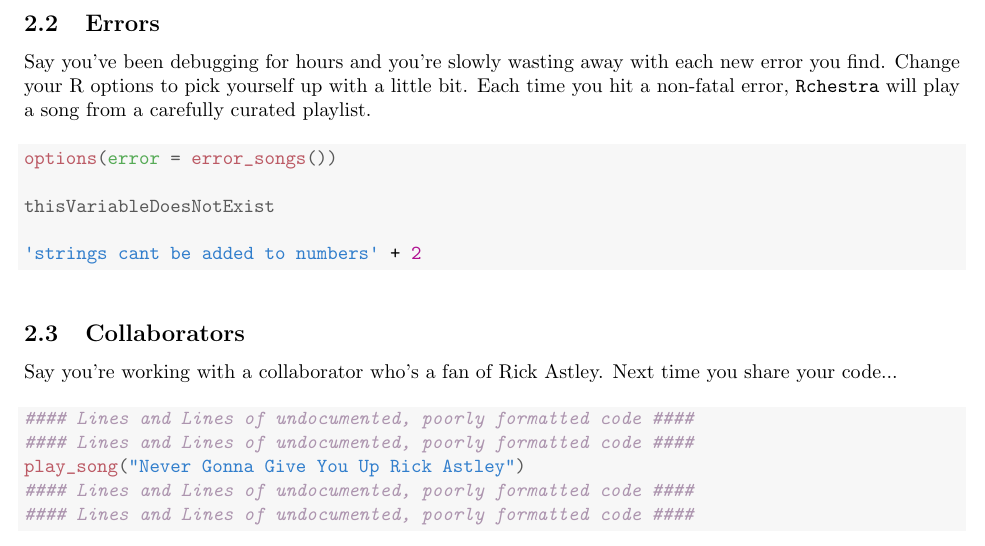
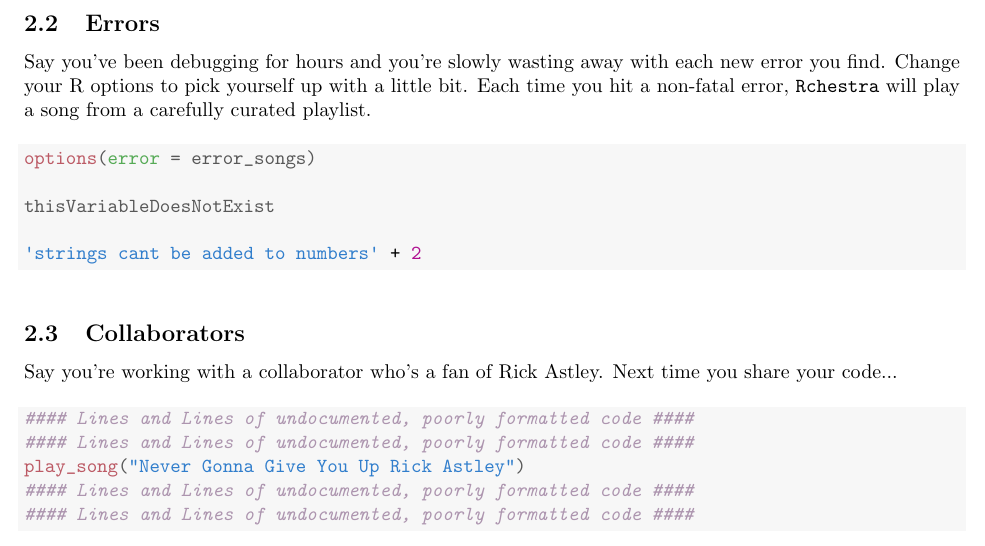
Before and after one commit to ysamwang/Rchestra, a LaTeX document (vignette/Rchestra_vignette.tex): part of page 2 of 2, cut so that both start at the same text. Compiled offline with pdfLaTeX.

Commit message:
fixed error in options(error...)

```diff
--- a/vignette/Rchestra_vignette.tex
+++ b/vignette/Rchestra_vignette.tex
@@ -107,7 +107,7 @@ Say you've been debugging for hours and you're slowly wasting away with each new
 \begin{knitrout}
 \definecolor{shadecolor}{rgb}{0.969, 0.969, 0.969}\color{fgcolor}\begin{kframe}
 \begin{alltt}
-\hlkwd{options}\hlstd{(}\hlkwc{error} \hlstd{=} \hlkwd{error_songs}\hlstd{())}
+\hlkwd{options}\hlstd{(}\hlkwc{error} \hlstd{= error_songs)}
 
 \hlstd{thisVariableDoesNotExist}
 
```
Also changed, not shown: vignette/Rchestra_vignette.pdf, 3 other files.
